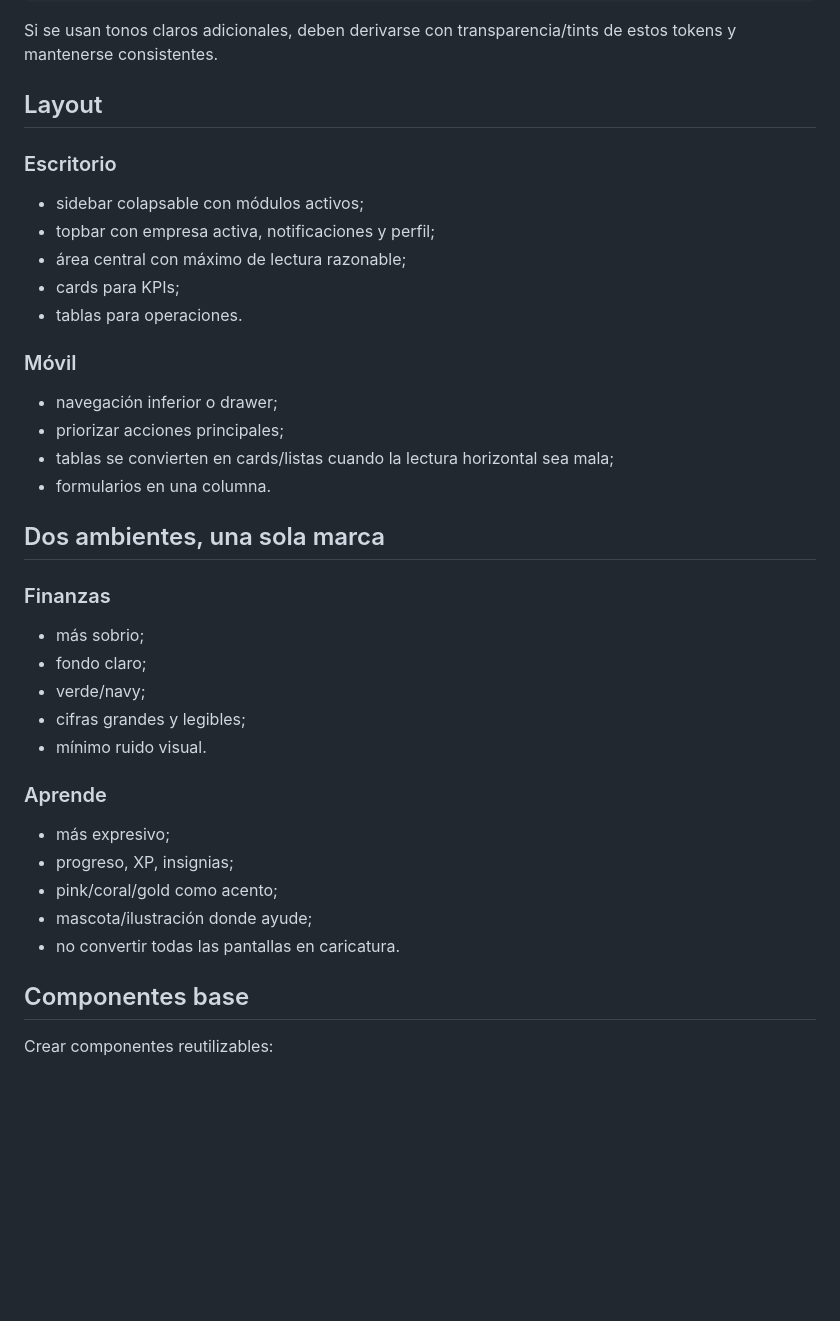
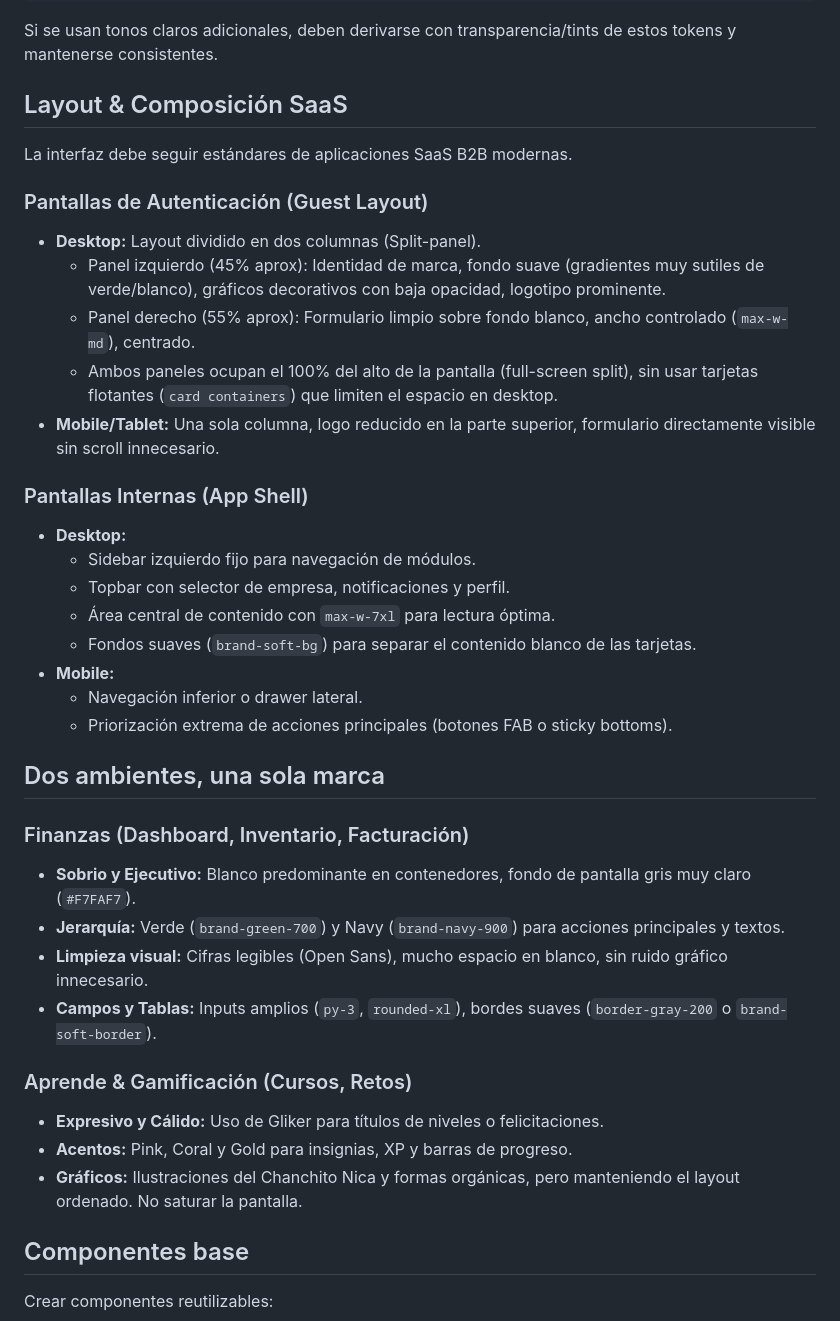
Before and after one commit to Mamba04n/Mi-Chanchito-Nica, a Markdown page: docs/07_DESIGN_SYSTEM.md, the part around the change. Rendered like a GitHub page; blank space fills up the shorter version.

```diff
--- a/docs/07_DESIGN_SYSTEM.md
+++ b/docs/07_DESIGN_SYSTEM.md
@@ -93,40 +93,39 @@ Para web conservar la jerarquía y ajustar responsivamente con `rem/clamp()`; lo
 
 Si se usan tonos claros adicionales, deben derivarse con transparencia/tints de estos tokens y mantenerse consistentes.
 
-## Layout
+## Layout & Composición SaaS
 
-### Escritorio
+La interfaz debe seguir estándares de aplicaciones SaaS B2B modernas.
 
-- sidebar colapsable con módulos activos;
-- topbar con empresa activa, notificaciones y perfil;
-- área central con máximo de lectura razonable;
-- cards para KPIs;
-- tablas para operaciones.
+### Pantallas de Autenticación (Guest Layout)
+- **Desktop:** Layout dividido en dos columnas (Split-panel).
+  - Panel izquierdo (45% aprox): Identidad de marca, fondo suave (gradientes muy sutiles de verde/blanco), gráficos decorativos con baja opacidad, logotipo prominente.
+  - Panel derecho (55% aprox): Formulario limpio sobre fondo blanco, ancho controlado (`max-w-md`), centrado.
+  - Ambos paneles ocupan el 100% del alto de la pantalla (full-screen split), sin usar tarjetas flotantes (`card containers`) que limiten el espacio en desktop.
+- **Mobile/Tablet:** Una sola columna, logo reducido en la parte superior, formulario directamente visible sin scroll innecesario.
 
-### Móvil
-
-- navegación inferior o drawer;
-- priorizar acciones principales;
-- tablas se convierten en cards/listas cuando la lectura horizontal sea mala;
-- formularios en una columna.
+### Pantallas Internas (App Shell)
+- **Desktop:**
+  - Sidebar izquierdo fijo para navegación de módulos.
+  - Topbar con selector de empresa, notificaciones y perfil.
+  - Área central de contenido con `max-w-7xl` para lectura óptima.
+  - Fondos suaves (`brand-soft-bg`) para separar el contenido blanco de las tarjetas.
+- **Mobile:**
+  - Navegación inferior o drawer lateral.
+  - Priorización extrema de acciones principales (botones FAB o sticky bottoms).
 
 ## Dos ambientes, una sola marca
 
-### Finanzas
+### Finanzas (Dashboard, Inventario, Facturación)
+- **Sobrio y Ejecutivo:** Blanco predominante en contenedores, fondo de pantalla gris muy claro (`#F7FAF7`).
+- **Jerarquía:** Verde (`brand-green-700`) y Navy (`brand-navy-900`) para acciones principales y textos.
+- **Limpieza visual:** Cifras legibles (Open Sans), mucho espacio en blanco, sin ruido gráfico innecesario.
+- **Campos y Tablas:** Inputs amplios (`py-3`, `rounded-xl`), bordes suaves (`border-gray-200` o `brand-soft-border`).
 
-- más sobrio;
-- fondo claro;
-- verde/navy;
-- cifras grandes y legibles;
-- mínimo ruido visual.
-
-### Aprende
-
-- más expresivo;
-- progreso, XP, insignias;
-- pink/coral/gold como acento;
-- mascota/ilustración donde ayude;
-- no convertir todas las pantallas en caricatura.
+### Aprende & Gamificación (Cursos, Retos)
+- **Expresivo y Cálido:** Uso de Gliker para títulos de niveles o felicitaciones.
+- **Acentos:** Pink, Coral y Gold para insignias, XP y barras de progreso.
+- **Gráficos:** Ilustraciones del Chanchito Nica y formas orgánicas, pero manteniendo el layout ordenado. No saturar la pantalla.
 
 ## Componentes base
 
```
Also changed, not shown: docs/FRONTEND_STRUCTURE.md (+22 -0 lines), docs/contracts/GAMIFICATION_FRONTEND.md (+6 -6 lines).
